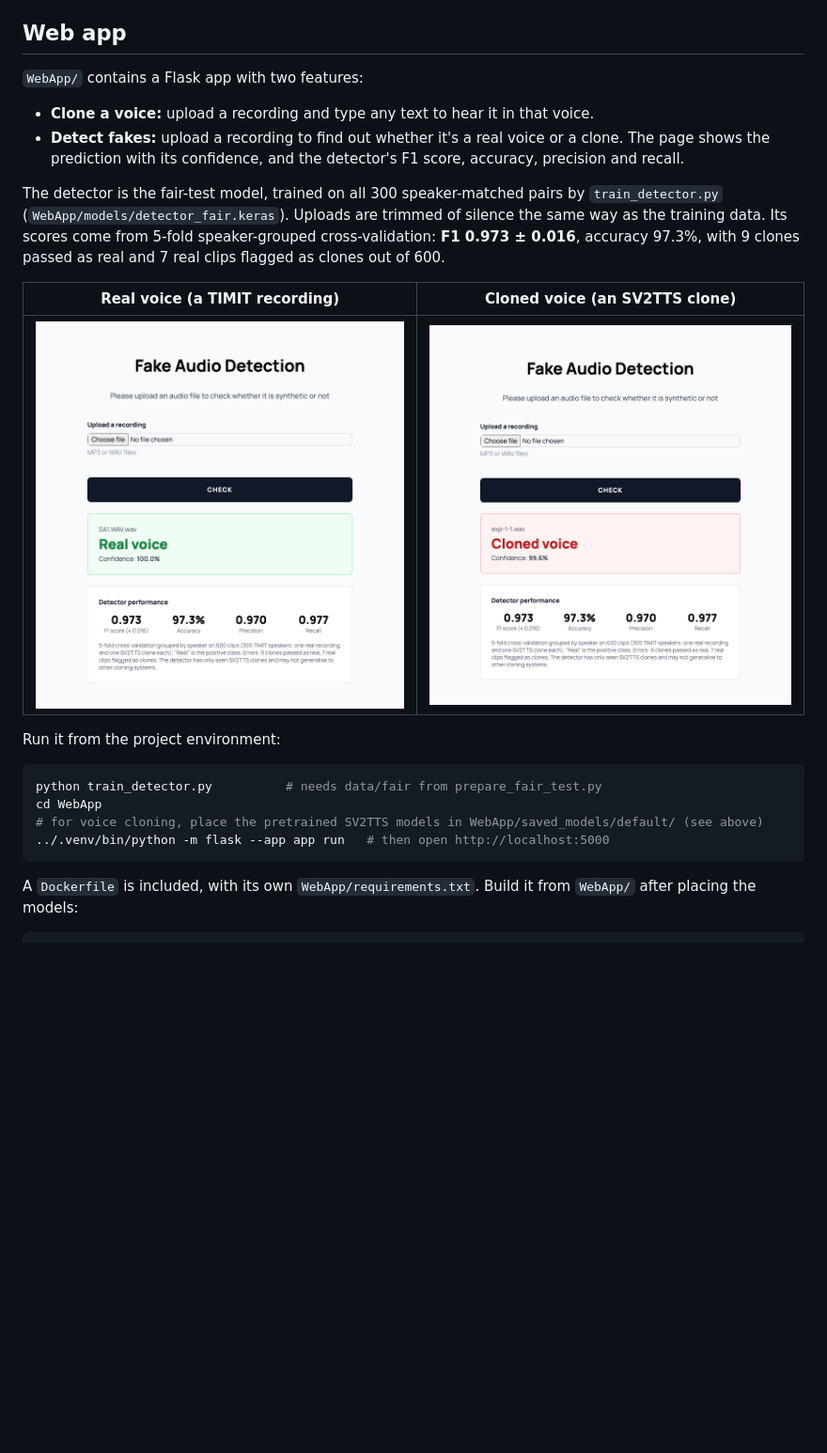
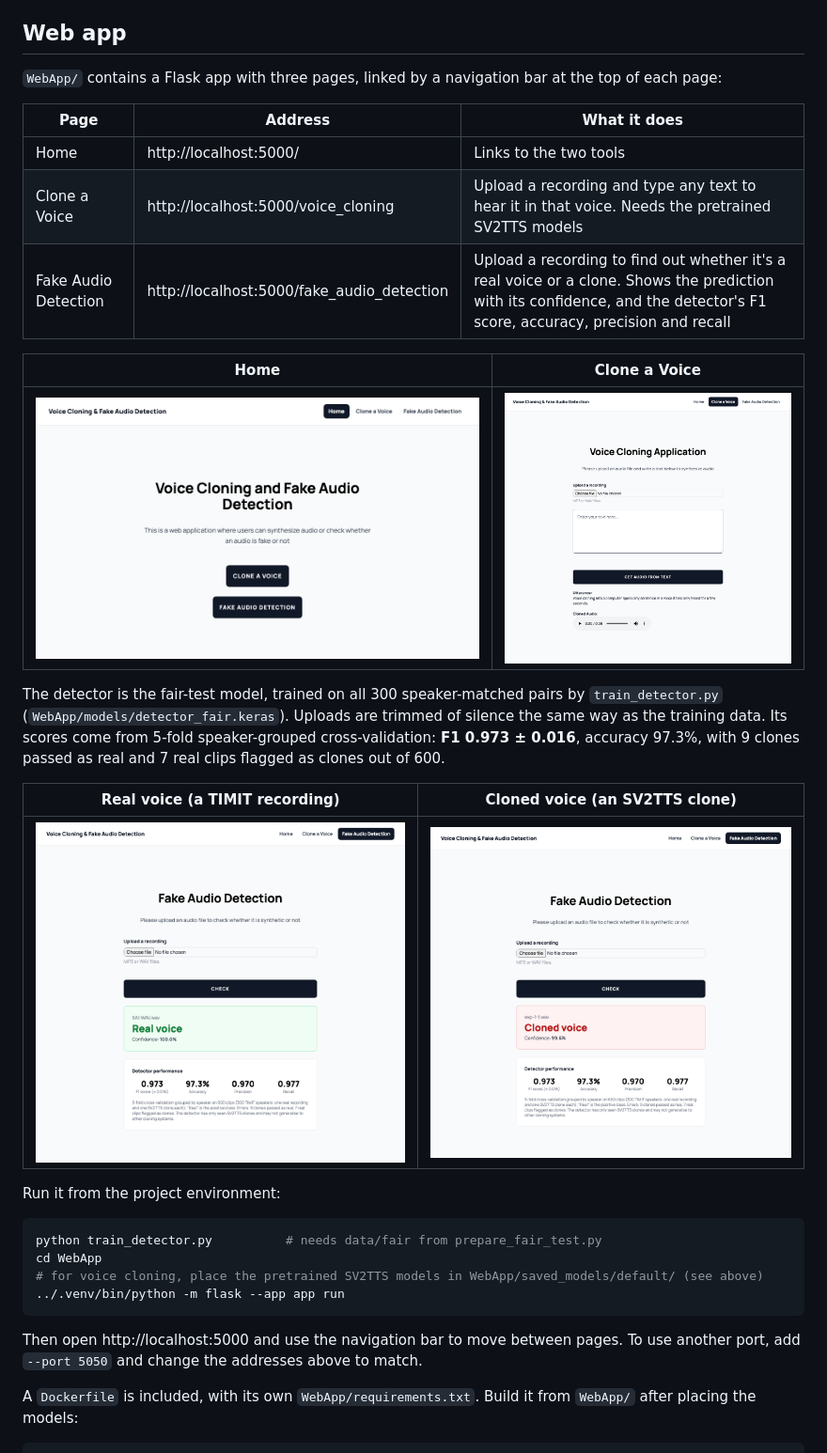
Before and after one commit to samuelmugisha/jluBy4L8FS4TT1S0, a Markdown page: README.md, the part around the change. Shown at 94% size. Rendered like a GitHub page; pictures changed too: images/webapp_fake_detection.png, images/webapp_home.png (added), images/webapp_real_detection.png; blank space fills up the shorter version.

````diff
--- a/README.md
+++ b/README.md
@@ -125,9 +125,17 @@ The TIMIT recordings embedded in the notebooks' outputs have been removed, becau
 
 ## Web app
 
-`WebApp/` contains a Flask app with two features:
-- **Clone a voice:** upload a recording and type any text to hear it in that voice.
-- **Detect fakes:** upload a recording to find out whether it's a real voice or a clone. The page shows the prediction with its confidence, and the detector's F1 score, accuracy, precision and recall.
+`WebApp/` contains a Flask app with three pages, linked by a navigation bar at the top of each page:
+
+| Page | Address | What it does |
+| --- | --- | --- |
+| Home | http://localhost:5000/ | Links to the two tools |
+| Clone a Voice | http://localhost:5000/voice_cloning | Upload a recording and type any text to hear it in that voice. Needs the pretrained SV2TTS models |
+| Fake Audio Detection | http://localhost:5000/fake_audio_detection | Upload a recording to find out whether it's a real voice or a clone. Shows the prediction with its confidence, and the detector's F1 score, accuracy, precision and recall |
+
+| Home | Clone a Voice |
+| --- | --- |
+| ![Web app home page with links to voice cloning and fake audio detection](images/webapp_home.png) | ![Voice cloning page showing the typed text and a player for the cloned audio](images/webapp_voice_cloning.png) |
 
 The detector is the fair-test model, trained on all 300 speaker-matched pairs by `train_detector.py` (`WebApp/models/detector_fair.keras`). Uploads are trimmed of silence the same way as the training data. Its scores come from 5-fold speaker-grouped cross-validation: **F1 0.973 ± 0.016**, accuracy 97.3%, with 9 clones passed as real and 7 real clips flagged as clones out of 600.
 
@@ -140,8 +148,9 @@ Run it from the project environment:
 python train_detector.py          # needs data/fair from prepare_fair_test.py
 cd WebApp
 # for voice cloning, place the pretrained SV2TTS models in WebApp/saved_models/default/ (see above)
-../.venv/bin/python -m flask --app app run   # then open http://localhost:5000
+../.venv/bin/python -m flask --app app run
 ```
+Then open http://localhost:5000 and use the navigation bar to move between pages. To use another port, add `--port 5050` and change the addresses above to match.
 
 A `Dockerfile` is included, with its own `WebApp/requirements.txt`. Build it from `WebApp/` after placing the models:
 ```bash
````
Also changed, not shown: 5 other files.
